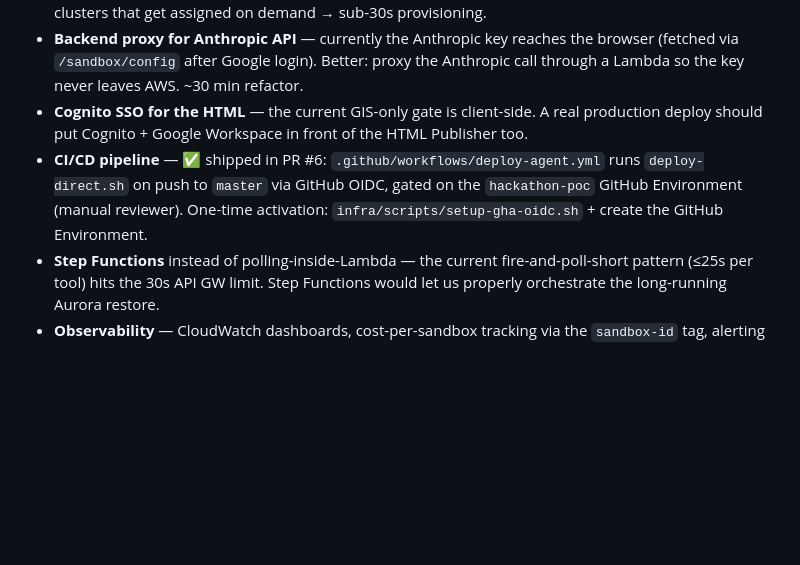
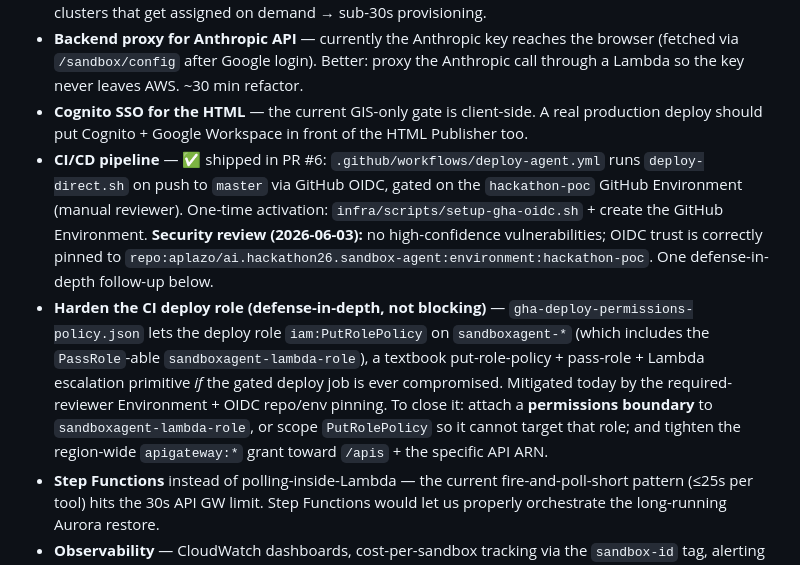
Before and after one commit to aplazo/ai.hackathon26.sandbox-agent, a Markdown page: HANDOFF.md, the part around the change. Rendered like a GitHub page; blank space fills up the shorter version.

Commit message:
docs: record security-review outcome + CI-role hardening follow-up
Security review of feat/secrets-manager-and-ci found no high-confidence
vulnerabilities (OIDC trust correctly pinned to repo+environment). Logged
one defense-in-depth follow-up in HANDOFF §3.2: add a permissions boundary
to sandboxagent-lambda-role / scope PutRolePolicy off that role, and tighten
the region-wide apigateway grant.

Co-Authored-By: Claude Opus 4.8 (1M context) <noreply@anthropic.com>

```diff
--- a/HANDOFF.md
+++ b/HANDOFF.md
@@ -156,7 +156,8 @@ The hackathon demo is feature-complete (real per-sandbox AWS isolation + real Ap
 - **Pool of pre-warmed snapshots** — current Aurora restore takes ~5-7 min. Maintain 2-3 pre-restored clusters that get assigned on demand → sub-30s provisioning.
 - **Backend proxy for Anthropic API** — currently the Anthropic key reaches the browser (fetched via `/sandbox/config` after Google login). Better: proxy the Anthropic call through a Lambda so the key never leaves AWS. ~30 min refactor.
 - **Cognito SSO for the HTML** — the current GIS-only gate is client-side. A real production deploy should put Cognito + Google Workspace in front of the HTML Publisher too.
-- **CI/CD pipeline** — ✅ shipped in PR #6: `.github/workflows/deploy-agent.yml` runs `deploy-direct.sh` on push to `master` via GitHub OIDC, gated on the `hackathon-poc` GitHub Environment (manual reviewer). One-time activation: `infra/scripts/setup-gha-oidc.sh` + create the GitHub Environment.
+- **CI/CD pipeline** — ✅ shipped in PR #6: `.github/workflows/deploy-agent.yml` runs `deploy-direct.sh` on push to `master` via GitHub OIDC, gated on the `hackathon-poc` GitHub Environment (manual reviewer). One-time activation: `infra/scripts/setup-gha-oidc.sh` + create the GitHub Environment. **Security review (2026-06-03):** no high-confidence vulnerabilities; OIDC trust is correctly pinned to `repo:aplazo/ai.hackathon26.sandbox-agent:environment:hackathon-poc`. One defense-in-depth follow-up below.
+- **Harden the CI deploy role (defense-in-depth, not blocking)** — `gha-deploy-permissions-policy.json` lets the deploy role `iam:PutRolePolicy` on `sandboxagent-*` (which includes the `PassRole`-able `sandboxagent-lambda-role`), a textbook put-role-policy + pass-role + Lambda escalation primitive *if* the gated deploy job is ever compromised. Mitigated today by the required-reviewer Environment + OIDC repo/env pinning. To close it: attach a **permissions boundary** to `sandboxagent-lambda-role`, or scope `PutRolePolicy` so it cannot target that role; and tighten the region-wide `apigateway:*` grant toward `/apis` + the specific API ARN.
 - **Step Functions** instead of polling-inside-Lambda — the current fire-and-poll-short pattern (≤25s per tool) hits the 30s API GW limit. Step Functions would let us properly orchestrate the long-running Aurora restore.
 - **Observability** — CloudWatch dashboards, cost-per-sandbox tracking via the `sandbox-id` tag, alerting on stuck/failed provisioning.
 - **Frontend modernization** — current single-file HTML is fine for hackathon; Angular 20 SPA was post-hackathon item in the PRD.
```
